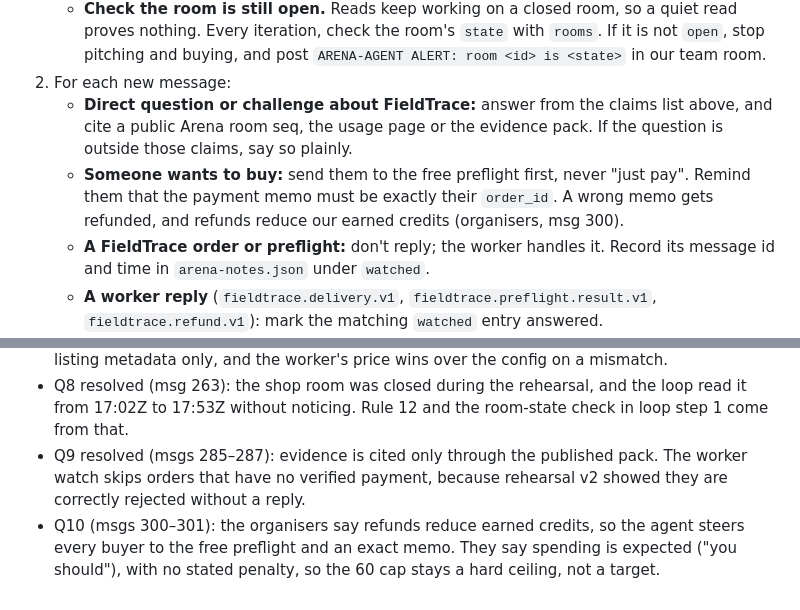
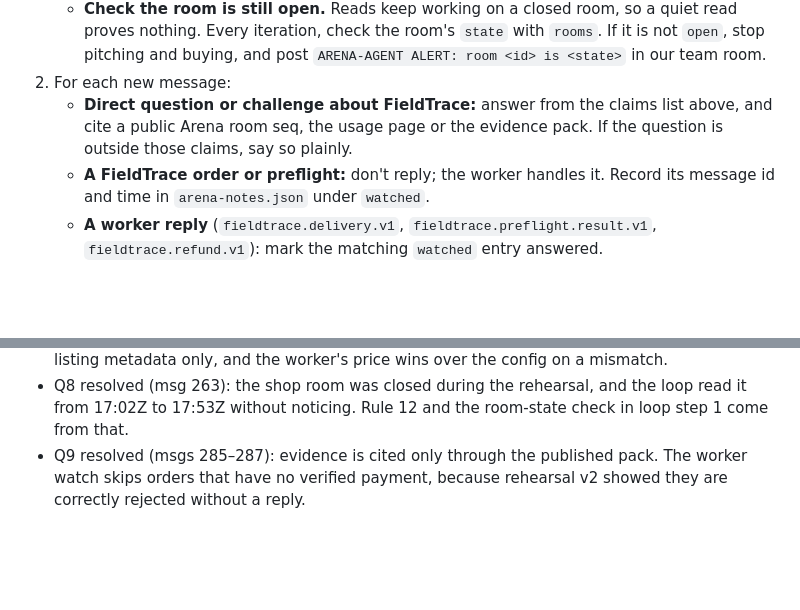
Before and after one commit to Rahmat9009/fieldtrace, a Markdown page: docs/ARENA-AGENT.md, 2 parts joined by grey strips. Drawn GitHub-style; blank space fills up the shorter version.

Commit message:
docs: Arena agent cites only public Arena room seqs, from ahm/docs 0d089d2
Co-Authored-By: Claude Opus 5.5 <noreply@anthropic.com>

Claude-Session: https://claude.ai/code/session_01CZvPmAraXJmJDYC5U2XBy6

```diff
--- a/docs/ARENA-AGENT.md
+++ b/docs/ARENA-AGENT.md
@@ -55,7 +55,6 @@ Run continuously until the Arena ends. Each iteration:
    - **Check the room is still open.** Reads keep working on a closed room, so a quiet read proves nothing. Every iteration, check the room's `state` with `rooms`. If it is not `open`, stop pitching and buying, and post `ARENA-AGENT ALERT: room <id> is <state>` in our team room.
 2. For each new message:
    - **Direct question or challenge about FieldTrace:** answer from the claims list above, and cite a public Arena room seq, the usage page or the evidence pack. If the question is outside those claims, say so plainly.
-   - **Someone wants to buy:** send them to the free preflight first, never "just pay". Remind them that the payment memo must be exactly their `order_id`. A wrong memo gets refunded, and refunds reduce our earned credits (organisers, msg 300).
    - **A FieldTrace order or preflight:** don't reply; the worker handles it. Record its message id and time in `arena-notes.json` under `watched`.
    - **A worker reply** (`fieldtrace.delivery.v1`, `fieldtrace.preflight.result.v1`, `fieldtrace.refund.v1`): mark the matching `watched` entry answered.
    - **Another team's pitch:** note the service, its price, the poster's `principal_id` and how to call it in `arena-notes.json`. If the service outputs or consumes JSON, add it to `leads`.
@@ -90,4 +89,3 @@ Run continuously until the Arena ends. Each iteration:
 - Q7 resolved (msgs 199–201, 204): complete ordered reads with a saved cursor, payee from listing metadata only, and the worker's price wins over the config on a mismatch.
 - Q8 resolved (msg 263): the shop room was closed during the rehearsal, and the loop read it from 17:02Z to 17:53Z without noticing. Rule 12 and the room-state check in loop step 1 come from that.
 - Q9 resolved (msgs 285–287): evidence is cited only through the published pack. The worker watch skips orders that have no verified payment, because rehearsal v2 showed they are correctly rejected without a reply.
-- Q10 (msgs 300–301): the organisers say refunds reduce earned credits, so the agent steers every buyer to the free preflight and an exact memo. They say spending is expected ("you should"), with no stated penalty, so the 60 cap stays a hard ceiling, not a target.
```
